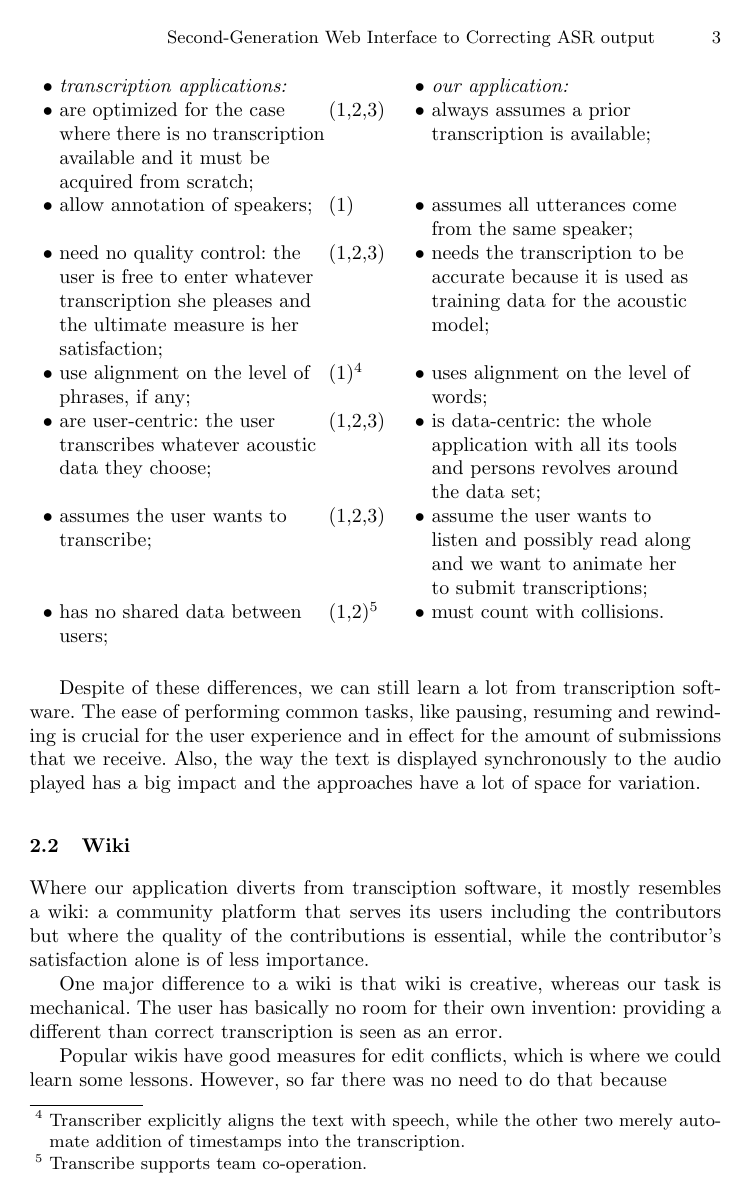
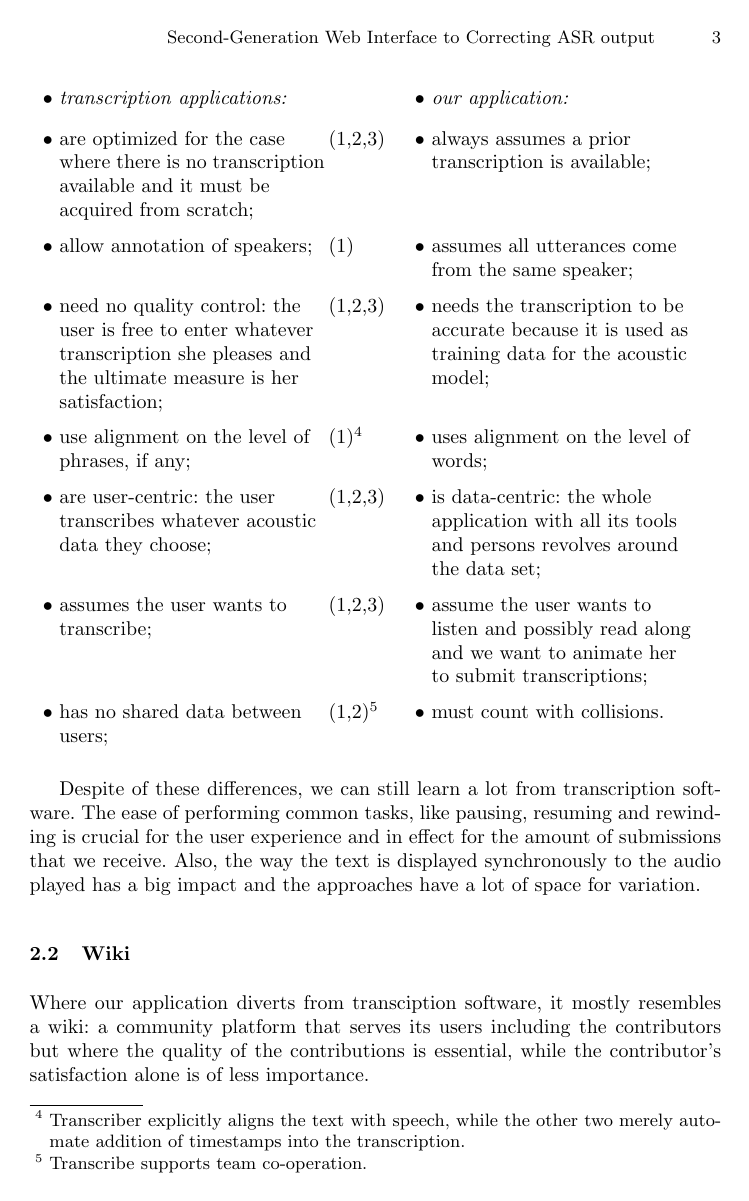
Before and after one commit to Sixtease/publikace, a LaTeX thesis (2018-ftc-vancouver/webapp.tex): page 3 of 12. Compiled offline with pdfLaTeX.

Commit message:
row margin for tabularx

```diff
--- a/2018-ftc-vancouver/webapp.tex
+++ b/2018-ftc-vancouver/webapp.tex
@@ -16,6 +16,7 @@
 \usepackage{url}
 \usepackage{graphicx}
 \usepackage{tabularx}
+\setlength{\extrarowheight}{6pt}
 \usepackage{enumitem}
 
 \begin{filecontents}{citace.bib}
```
